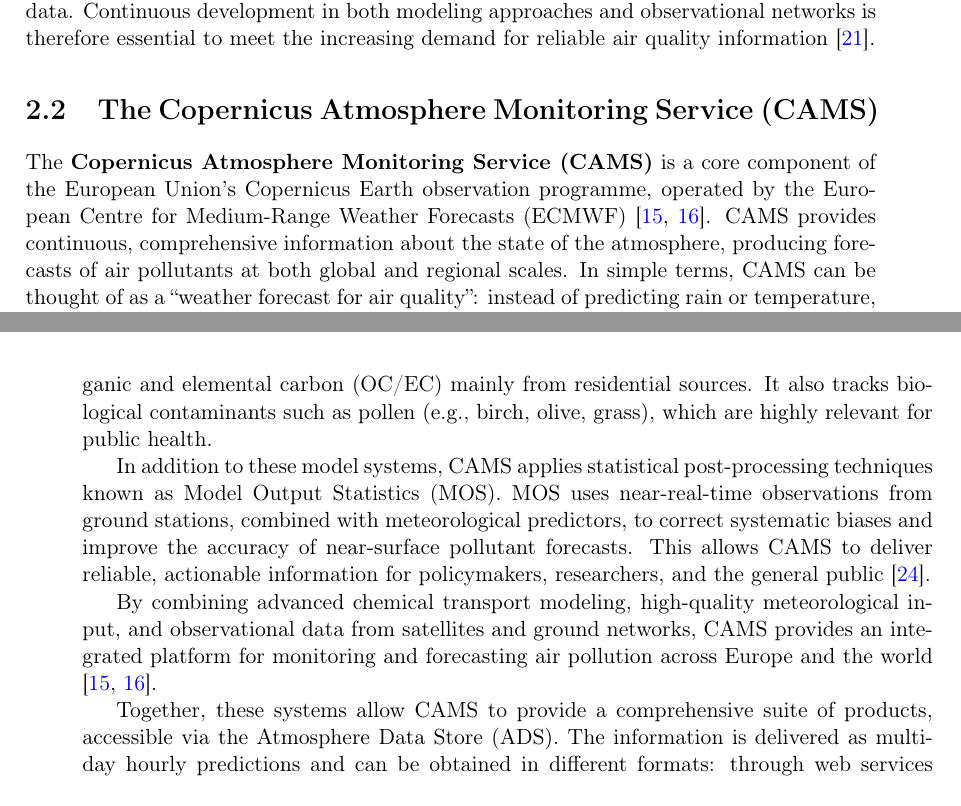
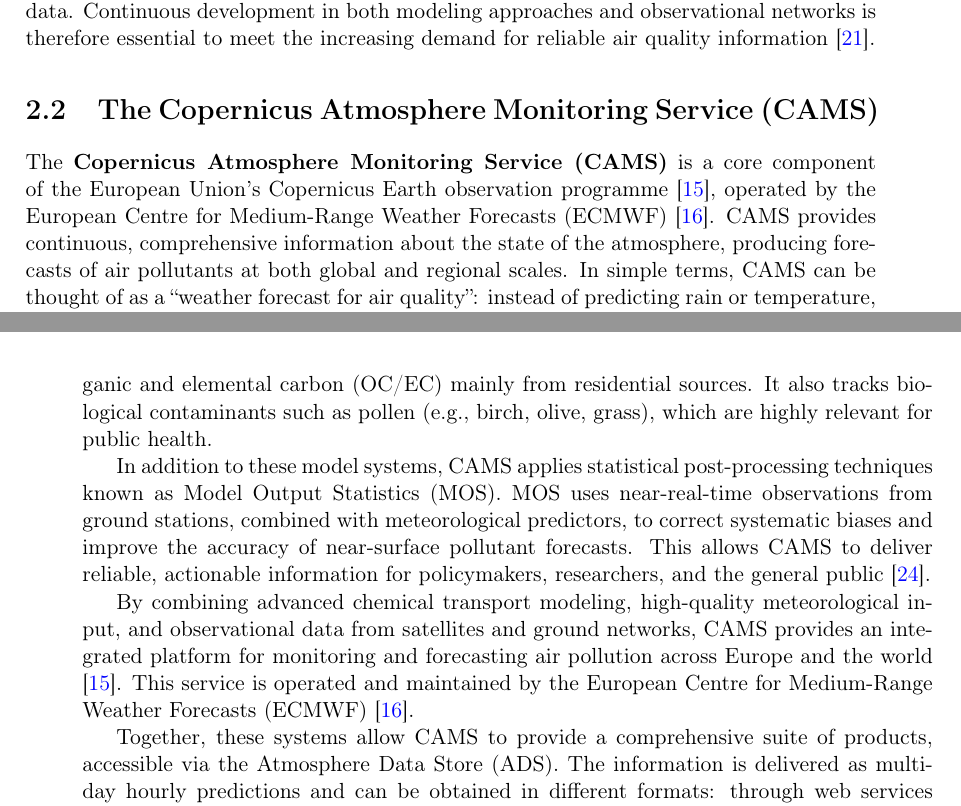
Before and after one commit to altamirano146080/TFG_AirQualityVisualization, a LaTeX thesis (Principal.tex, which reads chapter2/Chapter2.tex): two parts of pages 20 and 21 of 51, joined at a grey line, cut so that both start at the same text. Compiled offline with pdfLaTeX.

Commit message:
arrglando intro pt1

```diff
--- a/chapter2/Chapter2.tex
+++ b/chapter2/Chapter2.tex
@@ -19,7 +19,9 @@
 
 \section{The Copernicus Atmosphere Monitoring Service (CAMS)}
 
-The \textbf{Copernicus Atmosphere Monitoring Service (CAMS)} is a core component of the European Union’s Copernicus Earth observation programme, operated by the European Centre for Medium-Range Weather Forecasts (ECMWF) \cite{copernicusCopernicus, ecmwfECMWF}. CAMS provides continuous, comprehensive information about the state of the atmosphere, producing forecasts of air pollutants at both global and regional scales. In simple terms, CAMS can be thought of as a “weather forecast for air quality”: instead of predicting rain or temperature, it predicts concentrations of pollutants and their evolution over time.
+The \textbf{Copernicus Atmosphere Monitoring Service (CAMS)} is a core component of the European Union’s Copernicus Earth observation programme \cite{copernicusCopernicus}, operated by the European Centre for Medium-Range Weather Forecasts (ECMWF) \cite{ecmwfECMWF}.
+CAMS provides continuous, comprehensive information about the state of the atmosphere, producing forecasts of air pollutants at both global and regional scales.
+In simple terms, CAMS can be thought of as a “weather forecast for air quality”: instead of predicting rain or temperature, it predicts concentrations of pollutants and their evolution over time.
 
 At the global scale, CAMS uses the IFS-COMPO system, which is based on the ECMWF Integrated Forecasting System enhanced with atmospheric composition modules. This system produces analyses every six hours and forecasts up to five days ahead, with a horizontal resolution of approximately 40 km. The global system tracks major gases, including ozone (O$_3$), nitrogen dioxide (NO$_2$), sulfur dioxide (SO$_2$), carbon monoxide (CO), methane (CH$_4$), carbon dioxide (CO$_2$), and formaldehyde (HCHO). It also monitors particulate matter (PM$_{10}$ and PM$_{2.5}$), the Aerosol Optical Depth (AOD) by type (such as dust or smoke), black carbon, and sea salt. In addition, the system includes greenhouse gases and the UV index, providing a comprehensive view of atmospheric composition on a global scale \cite{copernicusTechnicalNote}.
 
@@ -27,9 +29,12 @@
 
 At the regional European scale, CAMS provides detailed information on a wide range of pollutants: carbon monoxide (CO), nitric oxide (NO), nitrogen dioxide (NO$_2$), ozone (O$_3$), particulate matter (PM$_{10}$ and PM$_{2.5}$), formaldehyde (HCHO), ammonia (NH$_3$), non-methane volatile organic compounds (NMVOCs), peroxyacetyl nitrates (PANs), and organic and elemental carbon (OC/EC) mainly from residential sources. It also tracks biological contaminants such as pollen (e.g., birch, olive, grass), which are highly relevant for public health.
 
-In addition to these model systems, CAMS applies statistical post-processing techniques known as Model Output Statistics (MOS). MOS uses near-real-time observations from ground stations, combined with meteorological predictors, to correct systematic biases and improve the accuracy of near-surface pollutant forecasts. This allows CAMS to deliver reliable, actionable information for policymakers, researchers, and the general public \cite{copernicusModelOutput}.
+In addition to these model systems, CAMS applies statistical post-processing techniques known as Model Output Statistics (MOS).
+MOS uses near-real-time observations from ground stations, combined with meteorological predictors, to correct systematic biases and improve the accuracy of near-surface pollutant forecasts.
+This allows CAMS to deliver reliable, actionable information for policymakers, researchers, and the general public \cite{copernicusModelOutput}.
 
-By combining advanced chemical transport modeling, high-quality meteorological input, and observational data from satellites and ground networks, CAMS provides an integrated platform for monitoring and forecasting air pollution across Europe and the world \cite{copernicusCopernicus, ecmwfECMWF}.
+By combining advanced chemical transport modeling, high-quality meteorological input, and observational data from satellites and ground networks, CAMS provides an integrated platform for monitoring and forecasting air pollution across Europe and the world \cite{copernicusCopernicus}.
+This service is operated and maintained by the European Centre for Medium-Range Weather Forecasts (ECMWF) \cite{ecmwfECMWF}.
 
 Together, these systems allow CAMS to provide a comprehensive suite of products, accessible via the Atmosphere Data Store (ADS). The information is delivered as multi-day hourly predictions and can be obtained in different formats: through web services such as WMS (Web Map Service) and WCS (Web Coverage Service), which allow users to visualize or directly download map-based data; through APIs (Application Programming Interfaces), which enable automated access for software and applications; or in scientific file formats such as NetCDF (Network Common Data Form), commonly used for storing and analyzing large climate and atmospheric datasets.
 
```
